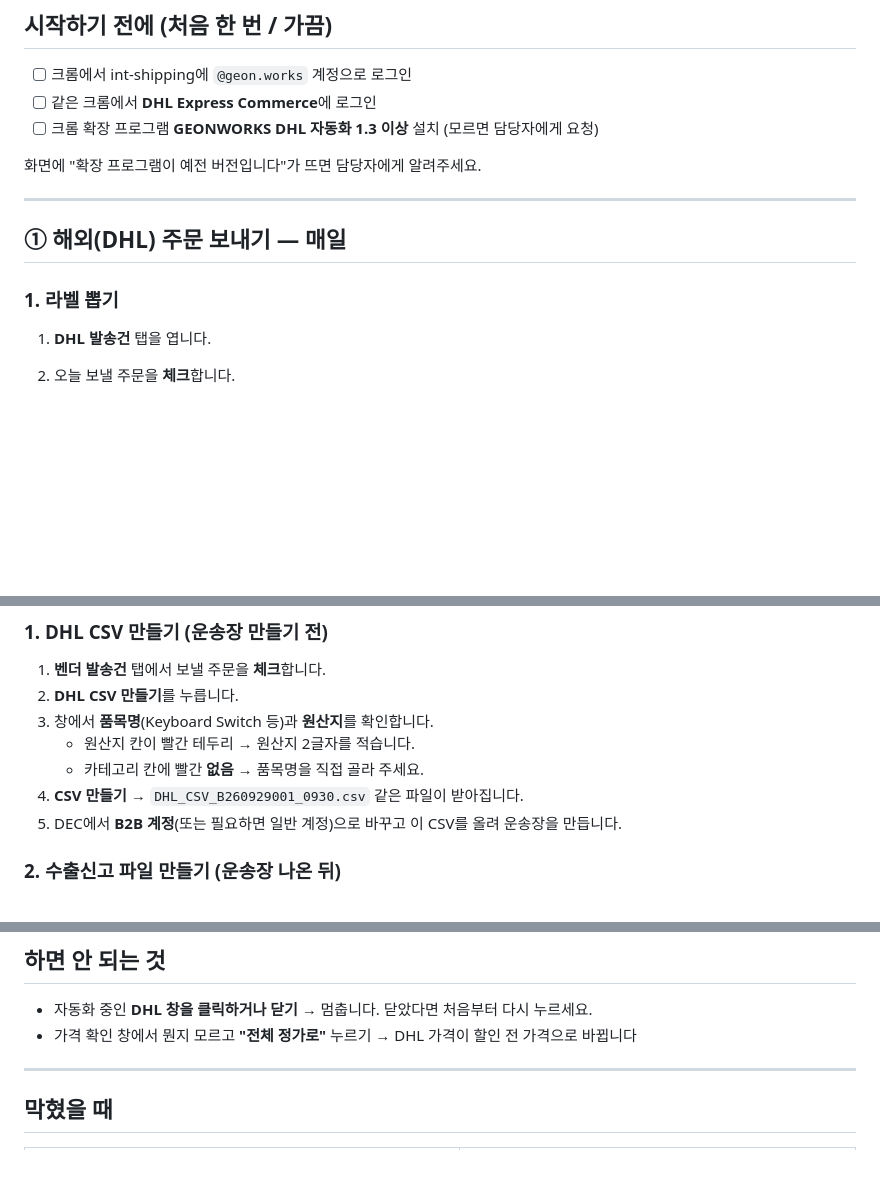
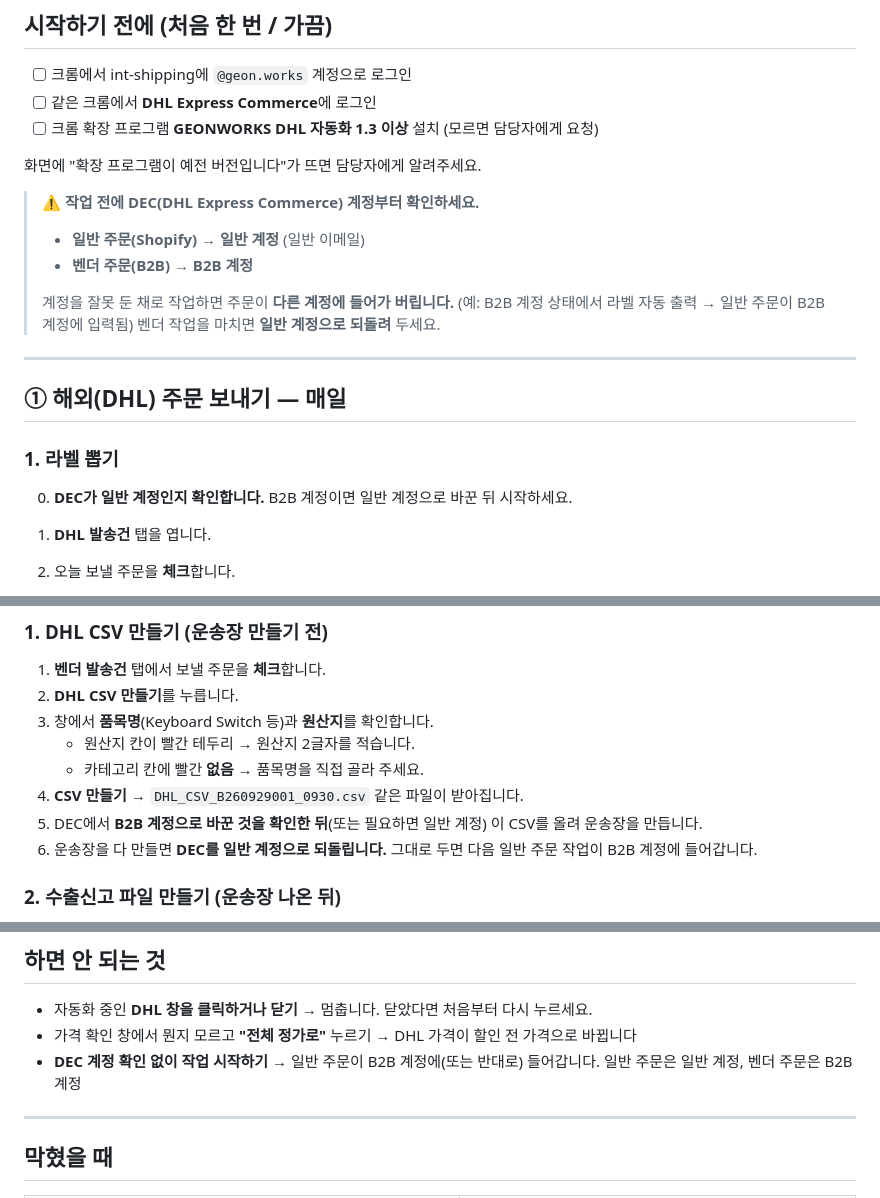
Before and after one commit to ghost-04-works/int-shipping, a Markdown page: docs/실무자_가이드.md, 3 parts joined by grey strips. Rendered like a GitHub page; blank space fills up the shorter version.

Commit message:
docs: require checking the DEC account (regular vs B2B) before work
Automation and CSV uploads go into whichever DEC account is signed in, so
working on Shopify orders while switched to the B2B account puts them in
the B2B account. Add the check to the prerequisites, the label and vendor
steps, the don'ts and the automation cautions.

Co-Authored-By: Claude Opus 5.5 <noreply@anthropic.com>
Claude-Session: https://claude.ai/code/session_011ecPMGubgCMWZ3YjxZiqZA

```diff
--- a/docs/실무자_가이드.md
+++ b/docs/실무자_가이드.md
@@ -13,12 +13,20 @@
 
 화면에 "확장 프로그램이 예전 버전입니다"가 뜨면 담당자에게 알려주세요.
 
+> ⚠ **작업 전에 DEC(DHL Express Commerce) 계정부터 확인하세요.**
+> - **일반 주문(Shopify)** → **일반 계정** (일반 이메일)
+> - **벤더 주문(B2B)** → **B2B 계정**
+>
+> 계정을 잘못 둔 채로 작업하면 주문이 **다른 계정에 들어가 버립니다.** (예: B2B 계정 상태에서 라벨 자동 출력 → 일반 주문이 B2B 계정에 입력됨)
+> 벤더 작업을 마치면 **일반 계정으로 되돌려** 두세요.
+
 ---
 
 ## ① 해외(DHL) 주문 보내기 — 매일
 
 ### 1. 라벨 뽑기
 
+0. **DEC가 일반 계정인지 확인합니다.** B2B 계정이면 일반 계정으로 바꾼 뒤 시작하세요.
 1. **DHL 발송건** 탭을 엽니다.
 2. 오늘 보낼 주문을 **체크**합니다.
 3. **라벨 자동 출력**을 누릅니다.
@@ -75,7 +83,8 @@
    - 원산지 칸이 빨간 테두리 → 원산지 2글자를 적습니다.
    - 카테고리 칸에 빨간 **없음** → 품목명을 직접 골라 주세요.
 4. **CSV 만들기** → `DHL_CSV_B260929001_0930.csv` 같은 파일이 받아집니다.
-5. DEC에서 **B2B 계정**(또는 필요하면 일반 계정)으로 바꾸고 이 CSV를 올려 운송장을 만듭니다.
+5. DEC에서 **B2B 계정으로 바꾼 것을 확인한 뒤**(또는 필요하면 일반 계정) 이 CSV를 올려 운송장을 만듭니다.
+6. 운송장을 다 만들면 **DEC를 일반 계정으로 되돌립니다.** 그대로 두면 다음 일반 주문 작업이 B2B 계정에 들어갑니다.
 
 ### 2. 수출신고 파일 만들기 (운송장 나온 뒤)
 
@@ -112,6 +121,7 @@
 
 - 자동화 중인 **DHL 창을 클릭하거나 닫기** → 멈춥니다. 닫았다면 처음부터 다시 누르세요.
 - 가격 확인 창에서 뭔지 모르고 **"전체 정가로"** 누르기 → DHL 가격이 할인 전 가격으로 바뀝니다
+- **DEC 계정 확인 없이 작업 시작하기** → 일반 주문이 B2B 계정에(또는 반대로) 들어갑니다. 일반 주문은 일반 계정, 벤더 주문은 B2B 계정
 
 ---
 
```
Also changed, not shown: docs/사용가이드.md (+6 -0 lines).
